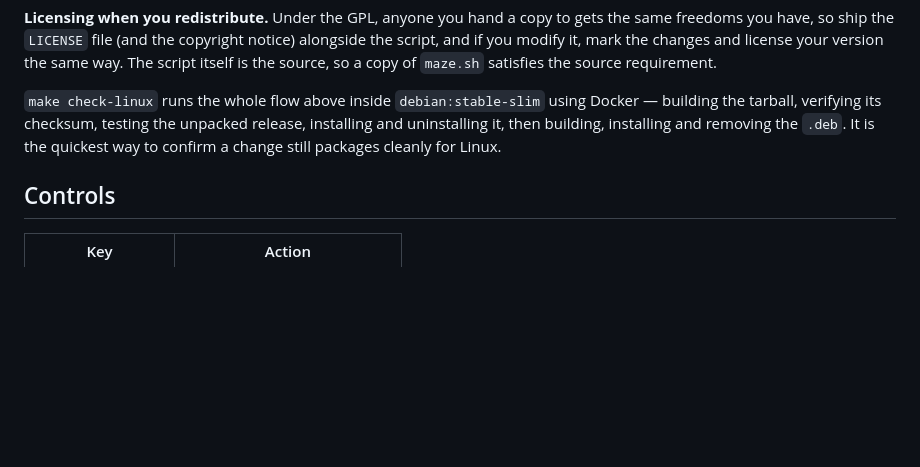
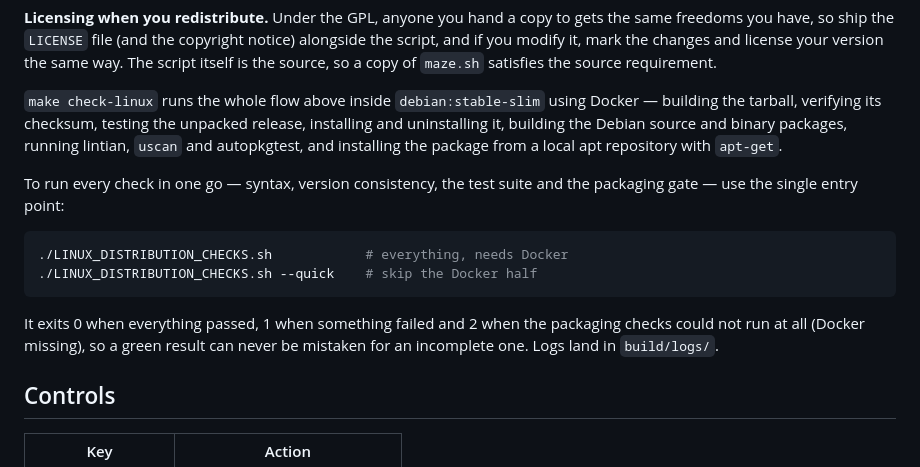
Before and after one commit to agelospanagiotakis/maze-cli, a Markdown page: README.md, the part around the change. GitHub-like rendering; blank space fills up the shorter version.

Commit message:
docs: document LINUX_DISTRIBUTION_CHECKS.sh entry point

````diff
--- a/README.md
+++ b/README.md
@@ -128,9 +128,21 @@ your version the same way. The script itself is the source, so a copy of
 
 `make check-linux` runs the whole flow above inside `debian:stable-slim` using
 Docker — building the tarball, verifying its checksum, testing the unpacked
-release, installing and uninstalling it, then building, installing and removing
-the `.deb`. It is the quickest way to confirm a change still packages cleanly
-for Linux.
+release, installing and uninstalling it, building the Debian source and binary
+packages, running lintian, `uscan` and autopkgtest, and installing the package
+from a local apt repository with `apt-get`.
+
+To run every check in one go — syntax, version consistency, the test suite and
+the packaging gate — use the single entry point:
+
+```sh
+./LINUX_DISTRIBUTION_CHECKS.sh            # everything, needs Docker
+./LINUX_DISTRIBUTION_CHECKS.sh --quick    # skip the Docker half
+```
+
+It exits 0 when everything passed, 1 when something failed and 2 when the
+packaging checks could not run at all (Docker missing), so a green result can
+never be mistaken for an incomplete one. Logs land in `build/logs/`.
 
 ## Controls
 
````
Also changed, not shown: packaging/PUBLISHING.md (+1 -1 lines).
